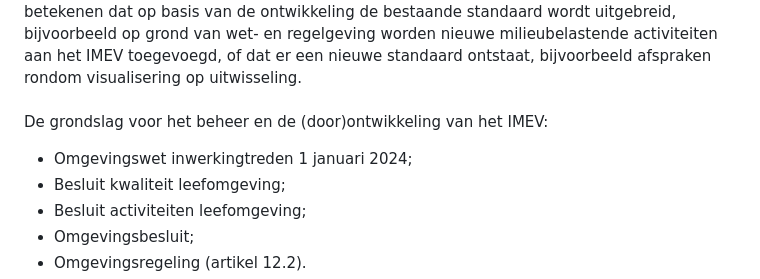
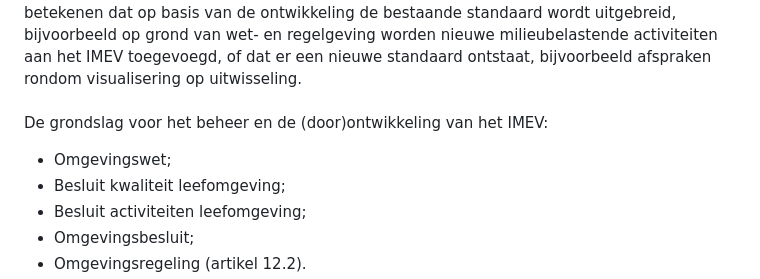
Before and after one commit to Geonovum/imev-beheerplan, a Markdown page: section_003.md, the part around the change. Rendered like a GitHub page.

```diff
--- a/section_003.md
+++ b/section_003.md
@@ -39,7 +39,7 @@ Het ontwikkelen van standaarden heeft betrekking op de ontwikkeling van oplossin
 <br/>
 <br/>
 De grondslag voor het beheer en de (door)ontwikkeling van het IMEV:
-<ul><li>Omgevingswet inwerkingtreden 1 januari 2024;</li>
+<ul><li>Omgevingswet;</li>
 <li>Besluit kwaliteit leefomgeving;</li>
 <li>Besluit activiteiten leefomgeving;</li>
 <li>Omgevingsbesluit;</li>
```
